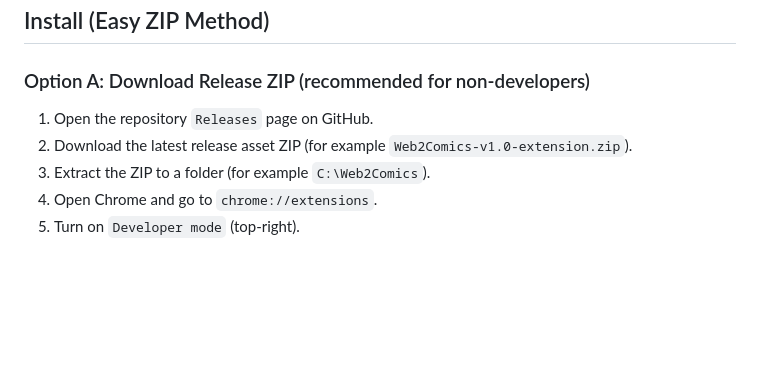
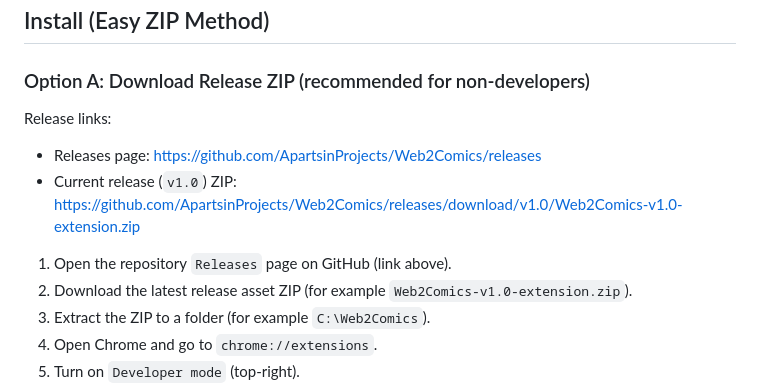
Before and after one commit to ApartsinProjects/Web2Comics, a Markdown page: README.md, the part around the change. Drawn GitHub-style; blank space fills up the shorter version.

Commit message:
Add GitHub release links to README install section

```diff
--- a/README.md
+++ b/README.md
@@ -13,7 +13,11 @@ Web2Comics is a Chrome extension that:
 
 ### Option A: Download Release ZIP (recommended for non-developers)
 
-1. Open the repository `Releases` page on GitHub.
+Release links:
+- Releases page: https://github.com/ApartsinProjects/Web2Comics/releases
+- Current release (`v1.0`) ZIP: https://github.com/ApartsinProjects/Web2Comics/releases/download/v1.0/Web2Comics-v1.0-extension.zip
+
+1. Open the repository `Releases` page on GitHub (link above).
 2. Download the latest release asset ZIP (for example `Web2Comics-v1.0-extension.zip`).
 3. Extract the ZIP to a folder (for example `C:\Web2Comics`).
 4. Open Chrome and go to `chrome://extensions`.
```
